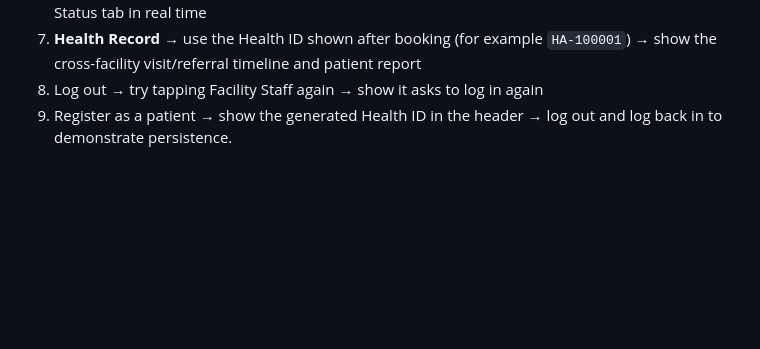
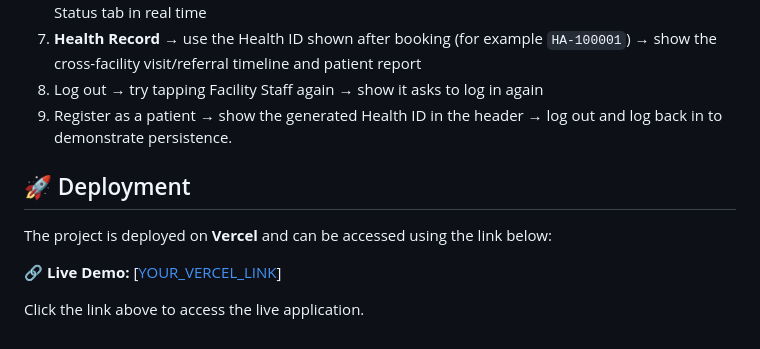
Before and after one commit to chaitanya6681/Byte-Care, a Markdown page: README.md, the part around the change. Rendered like a GitHub page; blank space fills up the shorter version.

```diff
--- a/README.md
+++ b/README.md
@@ -81,3 +81,12 @@ healthaccess/
 7. **Health Record** → use the Health ID shown after booking (for example `HA-100001`) → show the cross-facility visit/referral timeline and patient report
 8. Log out → try tapping Facility Staff again → show it asks to log in again
 9. Register as a patient → show the generated Health ID in the header → log out and log back in to demonstrate persistence.
+
+
+## 🚀 Deployment
+
+The project is deployed on **Vercel** and can be accessed using the link below:
+
+🔗 **Live Demo:** [[YOUR_VERCEL_LINK](https://byte-care-git-main-chaitanya6681s-projects.vercel.app/)]
+
+Click the link above to access the live application.
```
